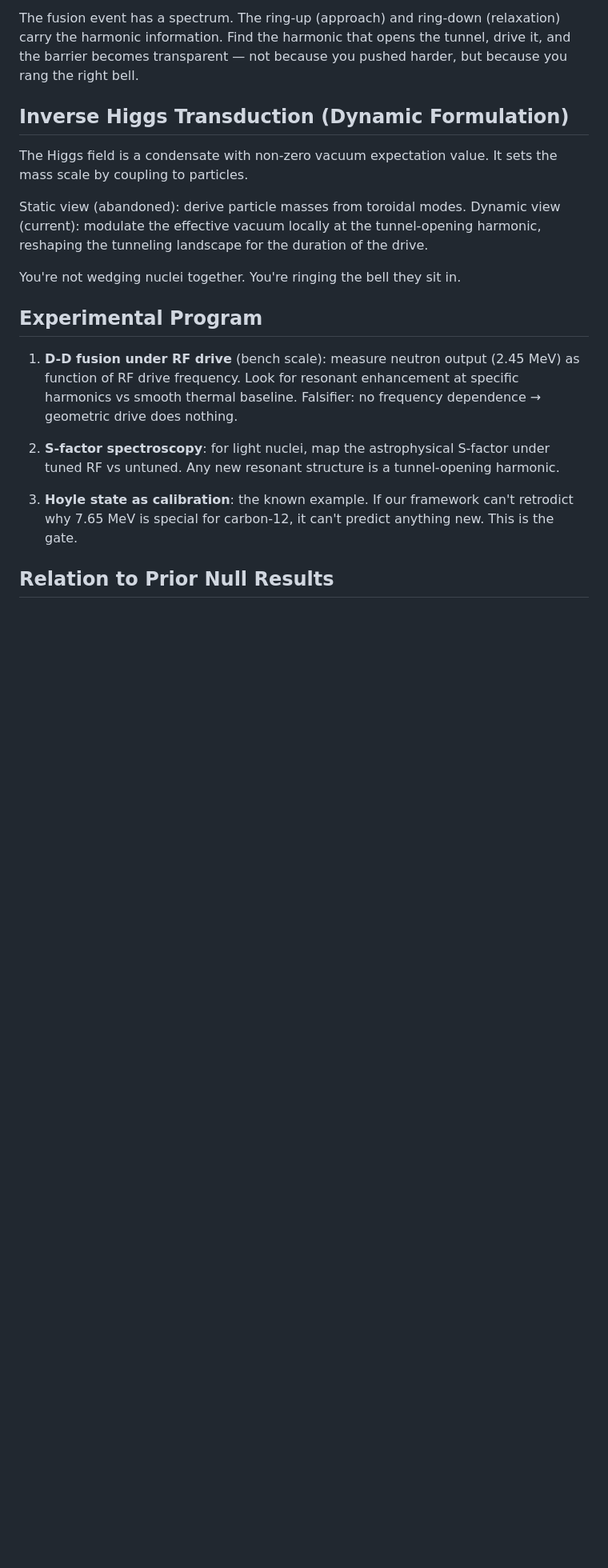
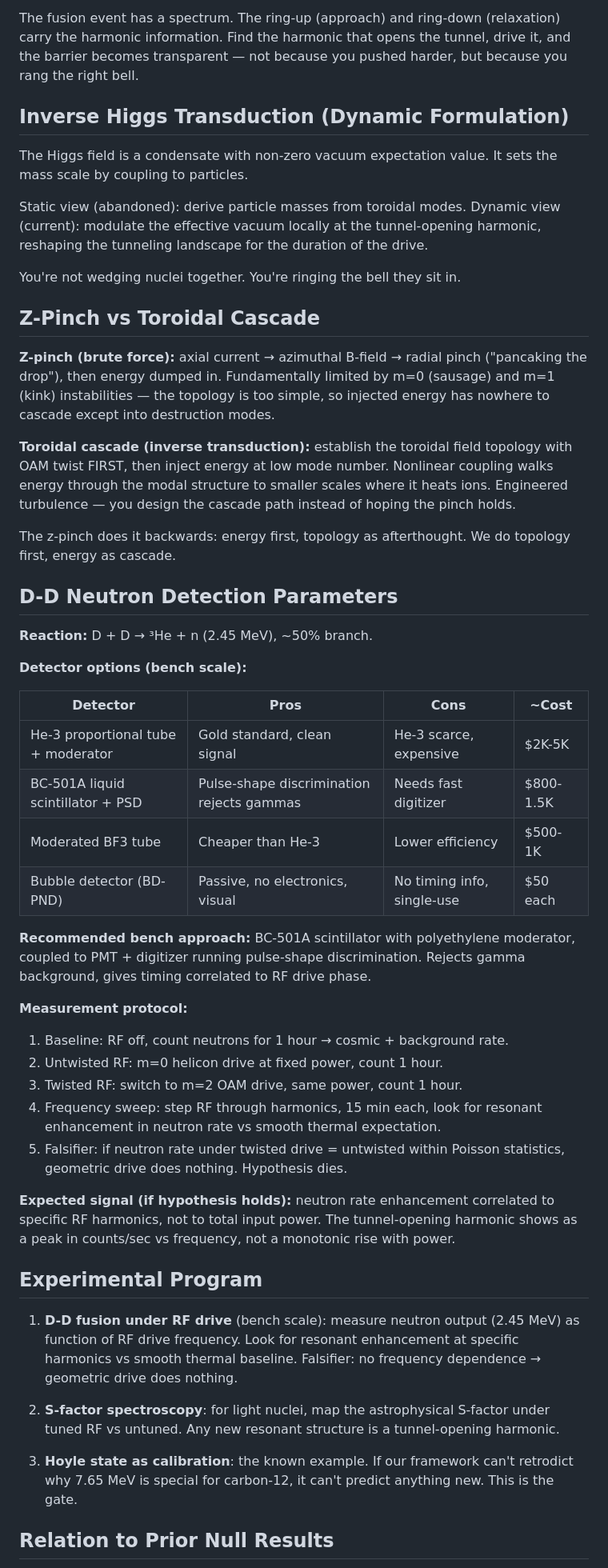
Before and after one commit to zedwiater/Wave-resonance, a Markdown page: cavity4d/dynamic_spectrum_thesis.md, the part around the change. Shown at 80% size. Drawn GitHub-style; blank space fills up the shorter version.

Commit message:
Dynamic spectrum thesis: z-pinch vs toroidal cascade + D-D neutron detection
- Z-pinch does it backwards (energy first, topology afterthought)
- Toroidal cascade: topology first, energy cascades through modes
- D-D neutron detection params: BC-501A + PSD recommended
- Falsifier: twisted = untwisted within Poisson stats -> hypothesis dies

```diff
--- a/cavity4d/dynamic_spectrum_thesis.md
+++ b/cavity4d/dynamic_spectrum_thesis.md
@@ -56,6 +56,53 @@ duration of the drive.
 
 You're not wedging nuclei together. You're ringing the bell they sit in.
 
+## Z-Pinch vs Toroidal Cascade
+
+**Z-pinch (brute force):** axial current → azimuthal B-field → radial pinch
+("pancaking the drop"), then energy dumped in. Fundamentally limited by
+m=0 (sausage) and m=1 (kink) instabilities — the topology is too simple,
+so injected energy has nowhere to cascade except into destruction modes.
+
+**Toroidal cascade (inverse transduction):** establish the toroidal field
+topology with OAM twist FIRST, then inject energy at low mode number.
+Nonlinear coupling walks energy through the modal structure to smaller
+scales where it heats ions. Engineered turbulence — you design the cascade
+path instead of hoping the pinch holds.
+
+The z-pinch does it backwards: energy first, topology as afterthought.
+We do topology first, energy as cascade.
+
+## D-D Neutron Detection Parameters
+
+**Reaction:** D + D → ³He + n (2.45 MeV), ~50% branch.
+
+**Detector options (bench scale):**
+
+| Detector | Pros | Cons | ~Cost |
+|----------|------|------|-------|
+| He-3 proportional tube + moderator | Gold standard, clean signal | He-3 scarce, expensive | $2K-5K |
+| BC-501A liquid scintillator + PSD | Pulse-shape discrimination rejects gammas | Needs fast digitizer | $800-1.5K |
+| Moderated BF3 tube | Cheaper than He-3 | Lower efficiency | $500-1K |
+| Bubble detector (BD-PND) | Passive, no electronics, visual | No timing info, single-use | $50 each |
+
+**Recommended bench approach:** BC-501A scintillator with polyethylene
+moderator, coupled to PMT + digitizer running pulse-shape discrimination.
+Rejects gamma background, gives timing correlated to RF drive phase.
+
+**Measurement protocol:**
+1. Baseline: RF off, count neutrons for 1 hour → cosmic + background rate.
+2. Untwisted RF: m=0 helicon drive at fixed power, count 1 hour.
+3. Twisted RF: switch to m=2 OAM drive, same power, count 1 hour.
+4. Frequency sweep: step RF through harmonics, 15 min each, look for
+   resonant enhancement in neutron rate vs smooth thermal expectation.
+5. Falsifier: if neutron rate under twisted drive = untwisted within
+   Poisson statistics, geometric drive does nothing. Hypothesis dies.
+
+**Expected signal (if hypothesis holds):** neutron rate enhancement
+correlated to specific RF harmonics, not to total input power. The
+tunnel-opening harmonic shows as a peak in counts/sec vs frequency,
+not a monotonic rise with power.
+
 ## Experimental Program
 
 1. **D-D fusion under RF drive** (bench scale): measure neutron output
```
